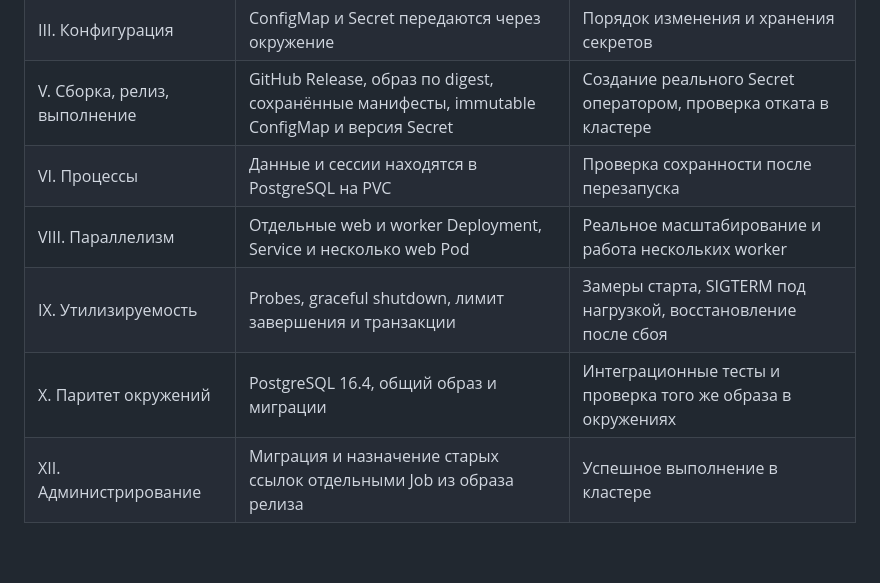
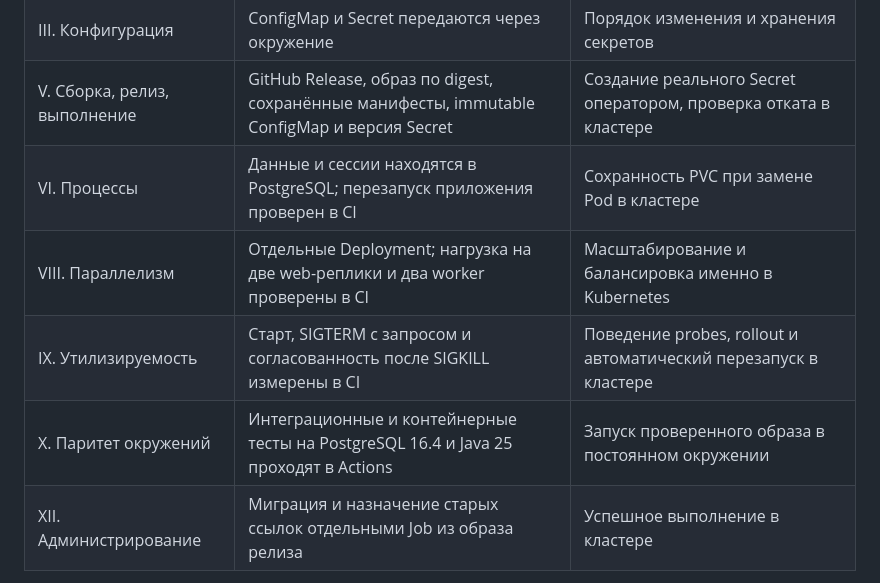
Before and after one commit to Sushcheva/simplified-link-tracker, a Markdown page: docs/Kubernetes.md, the part around the change. Rendered like a GitHub page; blank space fills up the shorter version.

Commit message:
Align Kubernetes checklist with completed CI measurements

```diff
--- a/docs/Kubernetes.md
+++ b/docs/Kubernetes.md
@@ -465,10 +465,10 @@ kubectl -n link-tracker scale statefulset/postgresql --replicas=0
 | I. Кодовая база | Один Git-репозиторий для модулей и развёртывания | Связывать каждый релиз с коммитом |
 | III. Конфигурация | ConfigMap и Secret передаются через окружение | Порядок изменения и хранения секретов |
 | V. Сборка, релиз, выполнение | GitHub Release, образ по digest, сохранённые манифесты, immutable ConfigMap и версия Secret | Создание реального Secret оператором, проверка отката в кластере |
-| VI. Процессы | Данные и сессии находятся в PostgreSQL на PVC | Проверка сохранности после перезапуска |
-| VIII. Параллелизм | Отдельные web и worker Deployment, Service и несколько web Pod | Реальное масштабирование и работа нескольких worker |
-| IX. Утилизируемость | Probes, graceful shutdown, лимит завершения и транзакции | Замеры старта, SIGTERM под нагрузкой, восстановление после сбоя |
-| X. Паритет окружений | PostgreSQL 16.4, общий образ и миграции | Интеграционные тесты и проверка того же образа в окружениях |
+| VI. Процессы | Данные и сессии находятся в PostgreSQL; перезапуск приложения проверен в CI | Сохранность PVC при замене Pod в кластере |
+| VIII. Параллелизм | Отдельные Deployment; нагрузка на две web-реплики и два worker проверены в CI | Масштабирование и балансировка именно в Kubernetes |
+| IX. Утилизируемость | Старт, SIGTERM с запросом и согласованность после SIGKILL измерены в CI | Поведение probes, rollout и автоматический перезапуск в кластере |
+| X. Паритет окружений | Интеграционные и контейнерные тесты на PostgreSQL 16.4 и Java 25 проходят в Actions | Запуск проверенного образа в постоянном окружении |
 | XII. Администрирование | Миграция и назначение старых ссылок отдельными Job из образа релиза | Успешное выполнение в кластере |
 
 Состояние на 2 октября 2026 года: манифесты и команды подготовлены, но этот Kubernetes-
```
